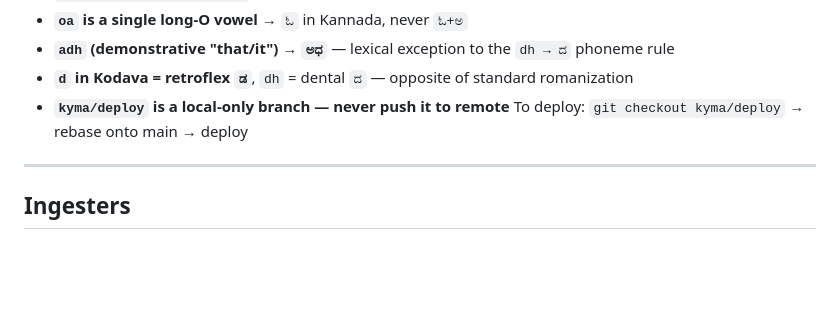
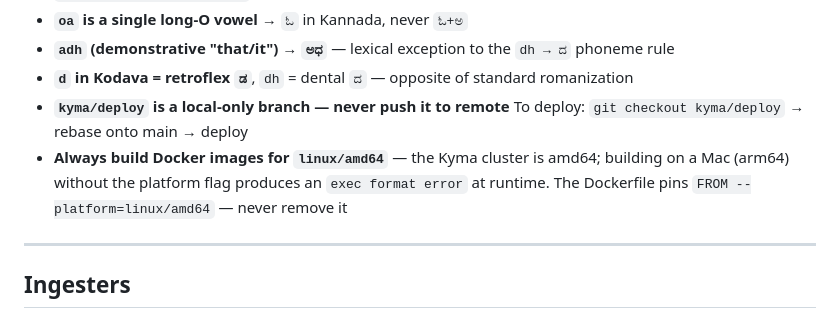
Before and after one commit to anjanpoonacha/kodava-rag, a Markdown page: AGENTS.md, the part around the change. Rendered like a GitHub page; blank space fills up the shorter version.

Commit message:
docs(agents): always build for linux/amd64, not Mac arm64

```diff
--- a/AGENTS.md
+++ b/AGENTS.md
@@ -99,6 +99,7 @@ cd eval/promptfoo && npx promptfoo eval
 - **`d` in Kodava = retroflex `ಡ`**, `dh` = dental `ದ` — opposite of standard romanization
 - **`kyma/deploy` is a local-only branch — never push it to remote**
   To deploy: `git checkout kyma/deploy` → rebase onto main → deploy
+- **Always build Docker images for `linux/amd64`** — the Kyma cluster is amd64; building on a Mac (arm64) without the platform flag produces an `exec format error` at runtime. The Dockerfile pins `FROM --platform=linux/amd64` — never remove it
 
 ---
 
```
